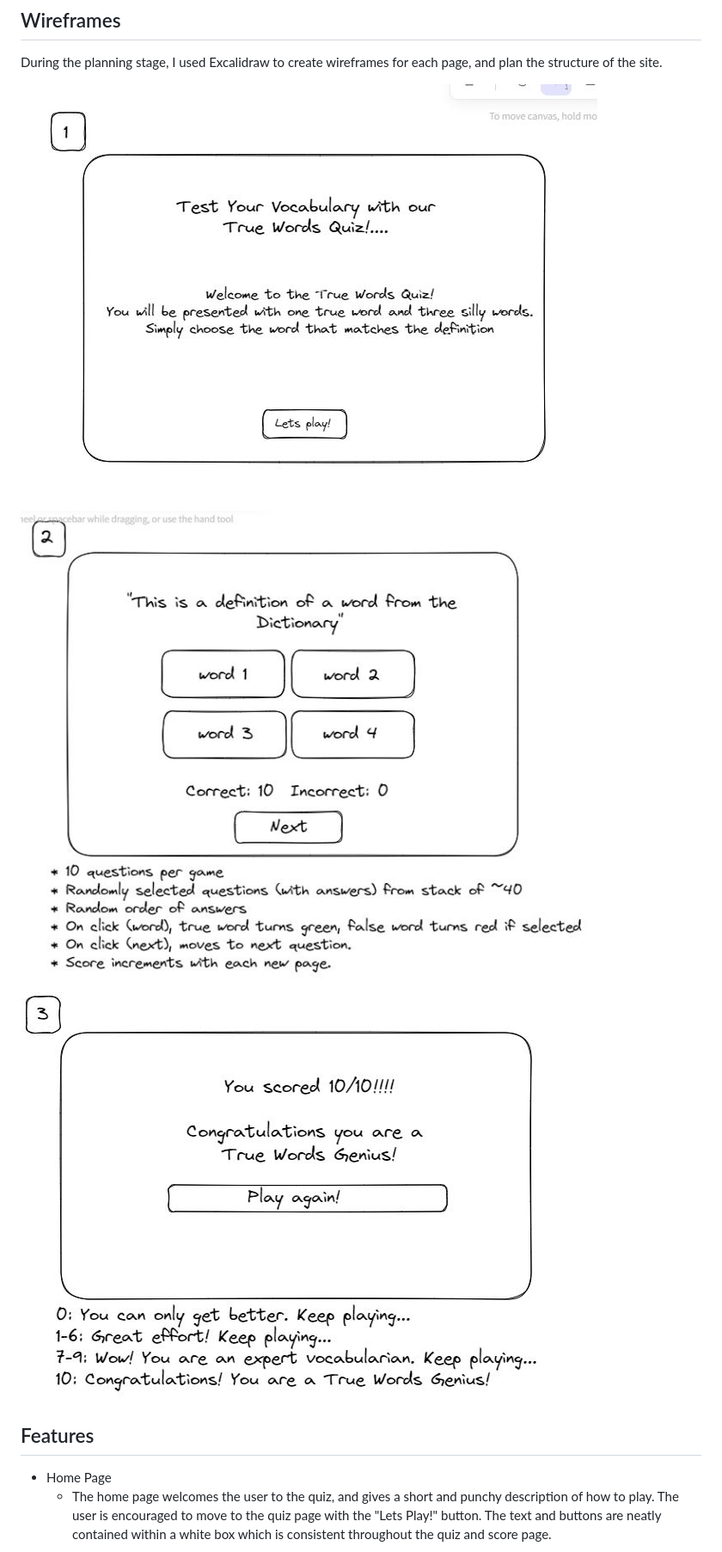
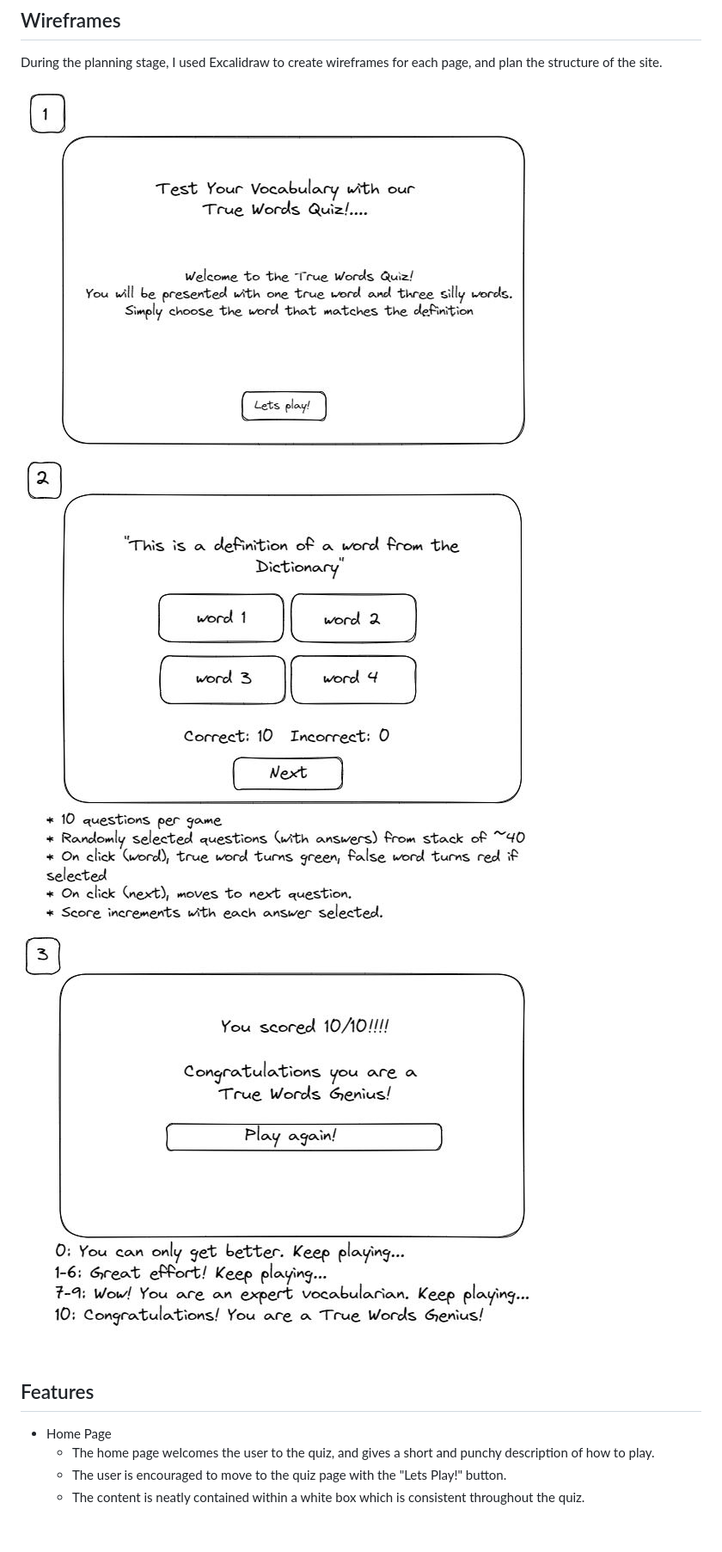
Before and after one commit to helenmurugan/true-words-quiz, a Markdown page: README.md, the part around the change printed below. Shown: that part at 86% size. Rendered like a GitHub page; pictures changed too: documentation/planning-1.jpg, documentation/planning-2.jpg, documentation/planning-3.jpg; blank space fills up the shorter version.

Commit message:
Add fixed bugs content to README.md and replace images in documentation folder to make uniform

```diff
--- a/README.md
+++ b/README.md
@@ -35,7 +35,9 @@ During the planning stage, I used Excalidraw to create wireframes for each page,
 
 ## Features
 * Home Page
-    * The home page welcomes the user to the quiz, and gives a short and punchy description of how to play. The user is encouraged to move to the quiz page with the "Lets Play!" button. The text and buttons are neatly contained within a white box which is consistent throughout the quiz and score page.
+    * The home page welcomes the user to the quiz, and gives a short and punchy description of how to play.
+    * The user is encouraged to move to the quiz page with the "Lets Play!" button.
+    * The content is neatly contained within a white box which is consistent throughout the quiz.
 
 ![Image of home page](/documentation/home-page.jpg)
 
```
Also changed, not shown: other parts of README.md (+22 -19 lines), documentation/home-page.jpg, documentation/score-page.jpg, 1 other file.
